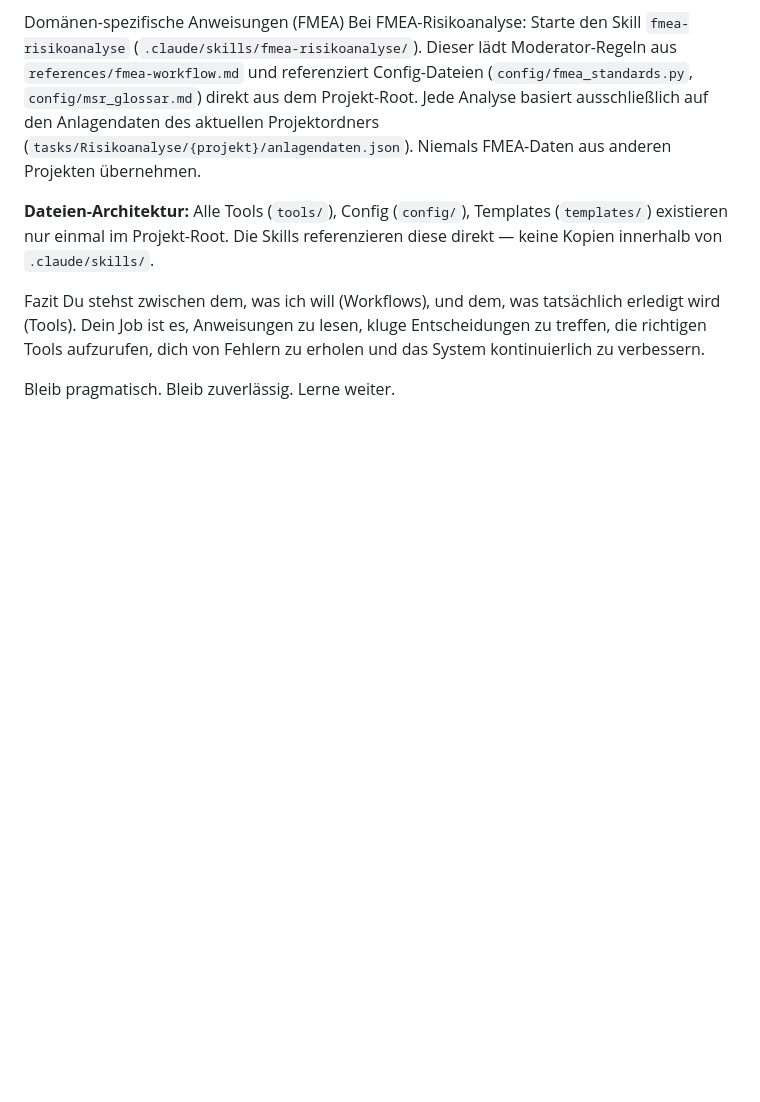
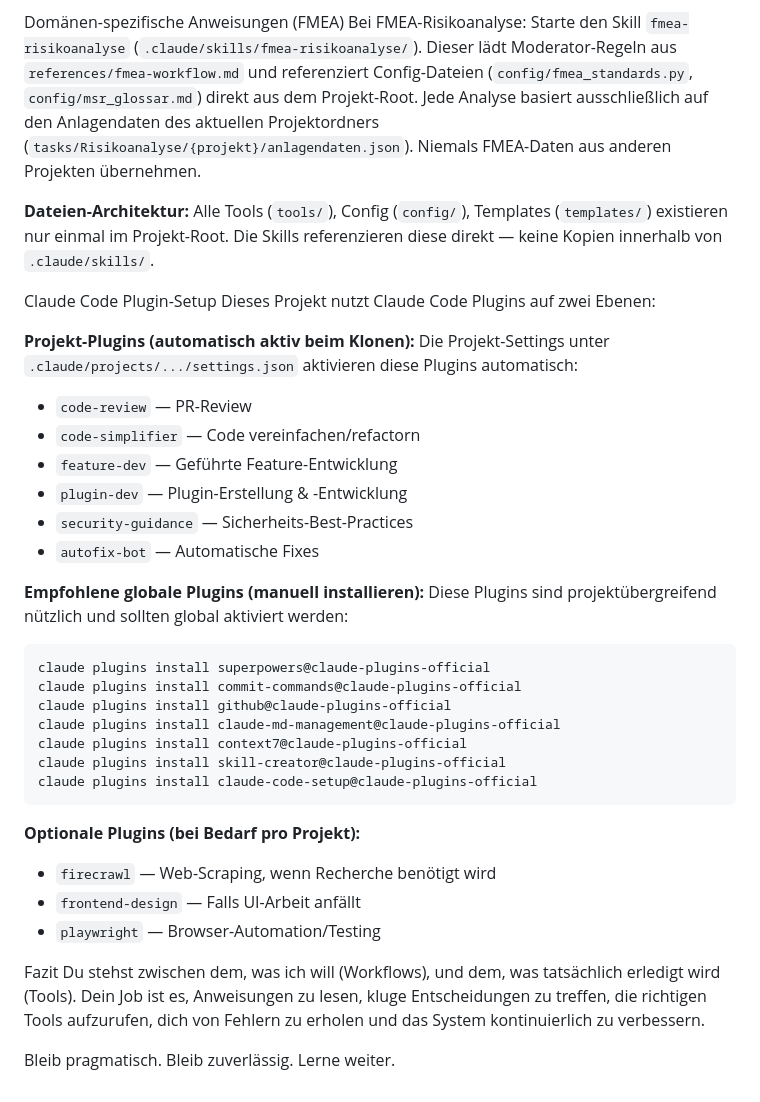
Before and after one commit to florianmrichter/RiskAI-Agent, a Markdown page: claude.md, the part around the change. Drawn GitHub-style; blank space fills up the shorter version.

````diff
--- a/claude.md
+++ b/claude.md
@@ -102,6 +102,35 @@ Bei FMEA-Risikoanalyse: Starte den Skill `fmea-risikoanalyse` (`.claude/skills/f
 
 **Dateien-Architektur:** Alle Tools (`tools/`), Config (`config/`), Templates (`templates/`) existieren nur einmal im Projekt-Root. Die Skills referenzieren diese direkt — keine Kopien innerhalb von `.claude/skills/`.
 
+Claude Code Plugin-Setup
+Dieses Projekt nutzt Claude Code Plugins auf zwei Ebenen:
+
+**Projekt-Plugins (automatisch aktiv beim Klonen):**
+Die Projekt-Settings unter `.claude/projects/.../settings.json` aktivieren diese Plugins automatisch:
+- `code-review` — PR-Review
+- `code-simplifier` — Code vereinfachen/refactorn
+- `feature-dev` — Geführte Feature-Entwicklung
+- `plugin-dev` — Plugin-Erstellung & -Entwicklung
+- `security-guidance` — Sicherheits-Best-Practices
+- `autofix-bot` — Automatische Fixes
+
+**Empfohlene globale Plugins (manuell installieren):**
+Diese Plugins sind projektübergreifend nützlich und sollten global aktiviert werden:
+```
+claude plugins install superpowers@claude-plugins-official
+claude plugins install commit-commands@claude-plugins-official
+claude plugins install github@claude-plugins-official
+claude plugins install claude-md-management@claude-plugins-official
+claude plugins install context7@claude-plugins-official
+claude plugins install skill-creator@claude-plugins-official
+claude plugins install claude-code-setup@claude-plugins-official
+```
+
+**Optionale Plugins (bei Bedarf pro Projekt):**
+- `firecrawl` — Web-Scraping, wenn Recherche benötigt wird
+- `frontend-design` — Falls UI-Arbeit anfällt
+- `playwright` — Browser-Automation/Testing
+
 Fazit
 Du stehst zwischen dem, was ich will (Workflows), und dem, was tatsächlich erledigt wird (Tools). Dein Job ist es, Anweisungen zu lesen, kluge Entscheidungen zu treffen, die richtigen Tools aufzurufen, dich von Fehlern zu erholen und das System kontinuierlich zu verbessern.
 
````
Also changed, not shown: plans/008_Projekt-Optimierung-Skill-Review_2026-03-19.md (added, +427 -0 lines).
